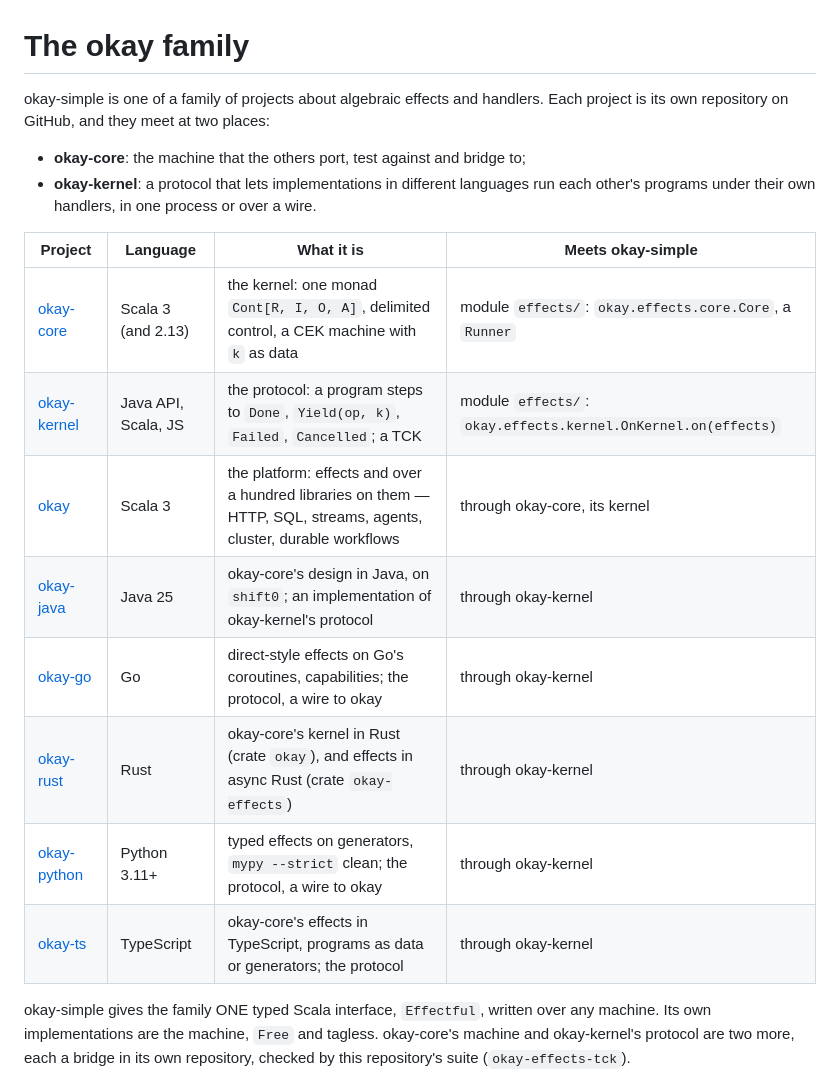
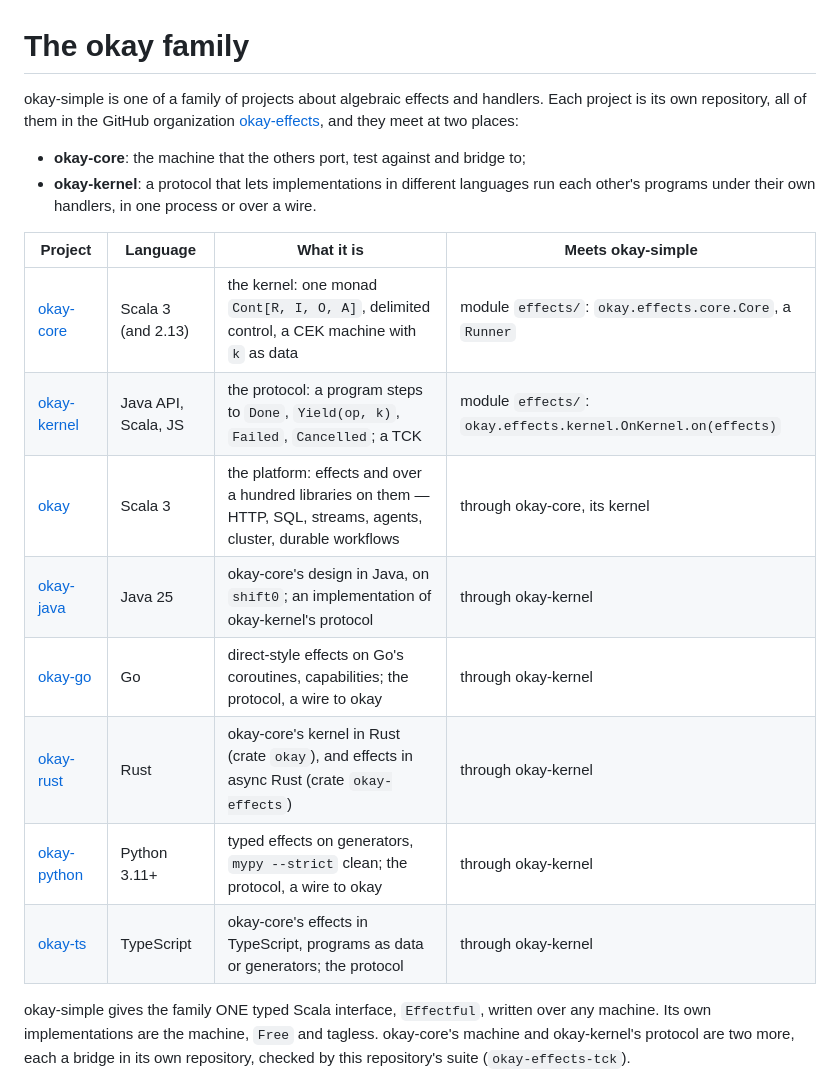
Before and after one commit to okay-effects/okay-simple, a Markdown page: docs/family.md, the part around one of its changes. GitHub-like rendering.

Commit message:
docs: the family's repositories in the okay-effects organization

```diff
--- a/docs/family.md
+++ b/docs/family.md
@@ -1,7 +1,7 @@
 # The okay family
 
-okay-simple is one of a family of projects about algebraic effects and handlers. Each project is its own repository on
-GitHub, and they meet at two places:
+okay-simple is one of a family of projects about algebraic effects and handlers. Each project is its own repository,
+all of them in the GitHub organization [okay-effects](https://github.com/okay-effects), and they meet at two places:
 
 - **okay-core**: the machine that the others port, test against and bridge to;
 - **okay-kernel**: a protocol that lets implementations in different languages run each other's programs under their
```
Also changed, not shown: other parts of docs/family.md (+8 -8 lines).
